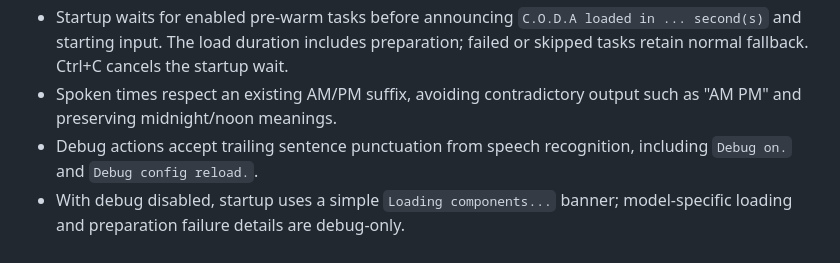
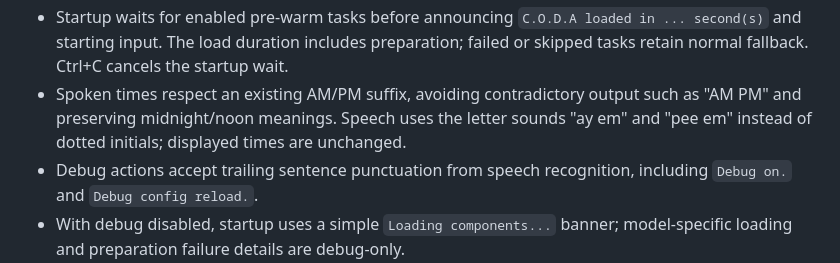
Before and after one commit to mattordev/coda, a Markdown page: docs/release-notes-v1.5.4.md, the part around the change. Drawn GitHub-style.

Commit message:
docs(release): describe phonetic AM and PM speech

```diff
--- a/docs/release-notes-v1.5.4.md
+++ b/docs/release-notes-v1.5.4.md
@@ -23,7 +23,8 @@ visibility into local model preparation. It builds on the v1.5.3 voice pipeline.
   ... second(s)` and starting input. The load duration includes preparation;
   failed or skipped tasks retain normal fallback. Ctrl+C cancels the startup wait.
 - Spoken times respect an existing AM/PM suffix, avoiding contradictory output
-  such as "AM PM" and preserving midnight/noon meanings.
+  such as "AM PM" and preserving midnight/noon meanings. Speech uses the letter
+  sounds "ay em" and "pee em" instead of dotted initials; displayed times are unchanged.
 - Debug actions accept trailing sentence punctuation from speech recognition,
   including `Debug on.` and `Debug config reload.`.
 - With debug disabled, startup uses a simple `Loading components...` banner;
```
